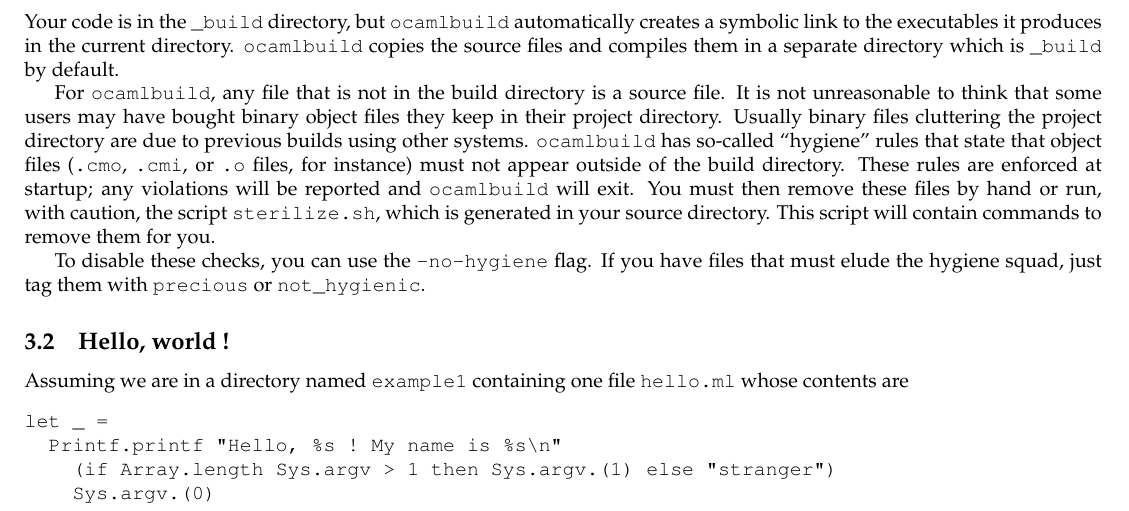
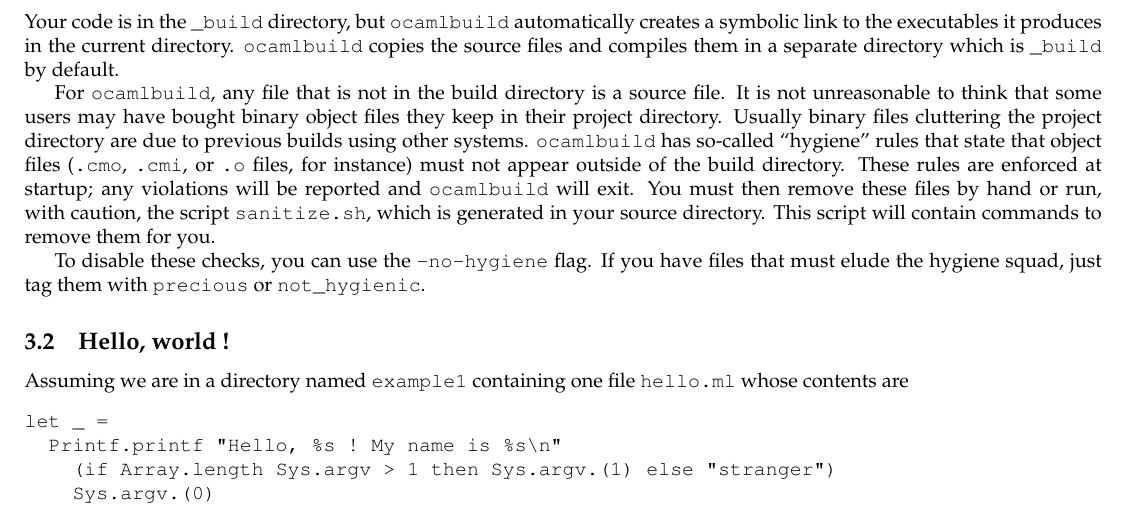
Before and after one commit to ocaml/ocamlbuild, a LaTeX paper (manual/manual.tex): part of page 2 of 10, cut so that both start at the same text. Compiled offline with pdfLaTeX.

Commit message:
[ocamlbuild] Use sanitize instead of sterilize. For details see the ChangeLog
git-svn-id: http://caml.inria.fr/svn/ocaml/trunk@7895 f963ae5c-01c2-4b8c-9fe0-0dff7051ff02

```diff
--- a/manual/manual.tex
+++ b/manual/manual.tex
@@ -123,7 +123,7 @@ directory are due to previous builds using other systems.  \ocb has so-called
 or \texttt{.o} files, for instance) must not appear outside of the build
 directory.  These rules are enforced at startup; any violations will be reported
 and \ocb will exit.  You must then remove these files by hand or run, with caution,
-the script \texttt{sterilize.sh}, which is generated in your source directory.
+the script \texttt{sanitize.sh}, which is generated in your source directory.
 This script will contain commands to remove them for you.
 
 To disable these checks, you can use the \texttt{-no-hygiene} flag.  If you have
```
Also changed, not shown: 11 other files.
